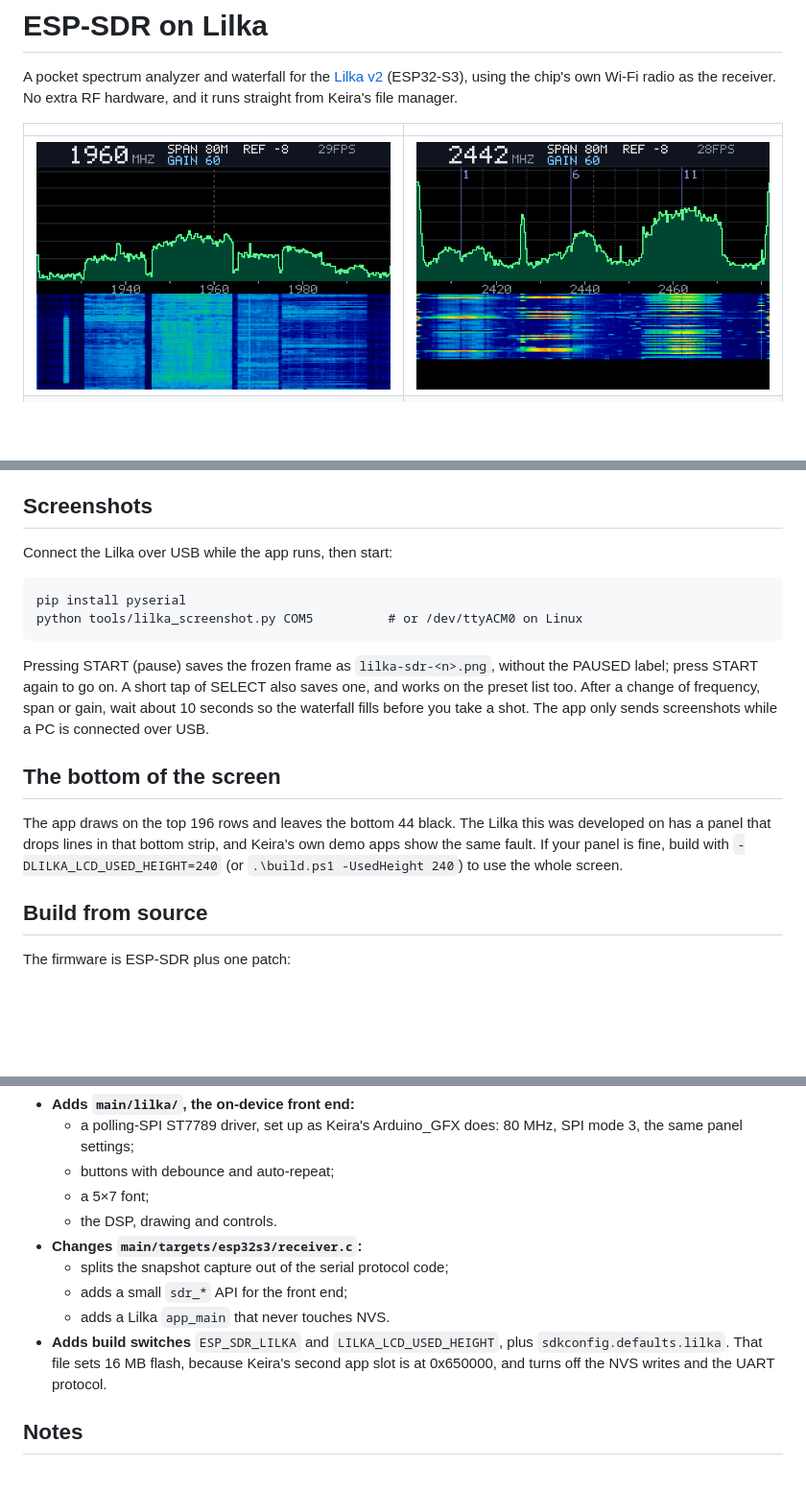
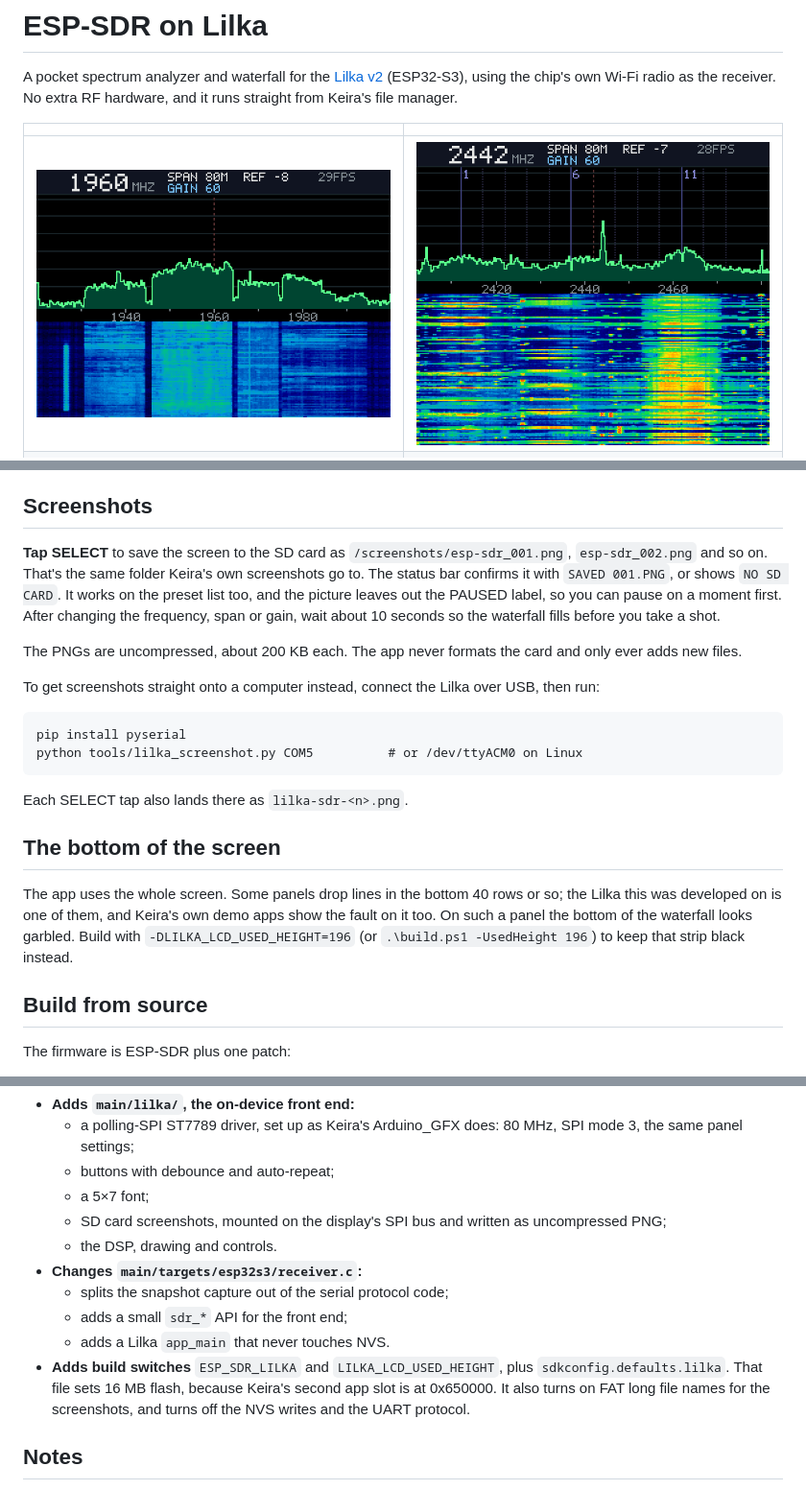
Before and after one commit to dieron/esp-sdr-lilka, a Markdown page: README.md, 3 parts joined by grey strips. Shown at 96% size. Drawn GitHub-style; pictures changed too: catalog/screenshot-2-ism-band.png; blank space fills up the shorter version.

````diff
--- a/README.md
+++ b/README.md
@@ -87,26 +88,34 @@ Good first things to try:
 
 ## Screenshots
 
-Connect the Lilka over USB while the app runs, then start:
+**Tap SELECT** to save the screen to the SD card as
+`/screenshots/esp-sdr_001.png`, `esp-sdr_002.png` and so on. That's the same
+folder Keira's own screenshots go to. The status bar confirms it with
+`SAVED 001.PNG`, or shows `NO SD CARD`. It works on the preset list too, and
+the picture leaves out the PAUSED label, so you can pause on a moment first.
+After changing the frequency, span or gain, wait about 10 seconds so the
+waterfall fills before you take a shot.
+
+The PNGs are uncompressed, about 200 KB each. The app never formats the card
+and only ever adds new files.
+
+To get screenshots straight onto a computer instead, connect the Lilka over
+USB, then run:
 
 ```
 pip install pyserial
 python tools/lilka_screenshot.py COM5          # or /dev/ttyACM0 on Linux
 ```
 
-Pressing START (pause) saves the frozen frame as `lilka-sdr-<n>.png`, without
-the PAUSED label; press START again to go on. A short tap of SELECT also saves
-one, and works on the preset list too. After a change of frequency, span or
-gain, wait about 10 seconds so the waterfall fills before you take a shot.
-The app only sends screenshots while a PC is connected over USB.
+Each SELECT tap also lands there as `lilka-sdr-<n>.png`.
 
 ## The bottom of the screen
 
-The app draws on the top 196 rows and leaves the bottom 44 black. The Lilka
-this was developed on has a panel that drops lines in that bottom strip,
-and Keira's own demo apps show the same fault. If your panel is fine, build
-with `-DLILKA_LCD_USED_HEIGHT=240` (or `.\build.ps1 -UsedHeight 240`) to use
-the whole screen.
+The app uses the whole screen. Some panels drop lines in the bottom 40 rows or
+so; the Lilka this was developed on is one of them, and Keira's own demo apps
+show the fault on it too. On such a panel the bottom of the waterfall looks
+garbled. Build with `-DLILKA_LCD_USED_HEIGHT=196` (or
+`.\build.ps1 -UsedHeight 196`) to keep that strip black instead.
 
 ## Build from source
 
@@ -143,6 +152,8 @@ the source of truth. The patch:
     SPI mode 3, the same panel settings;
   * buttons with debounce and auto-repeat;
   * a 5×7 font;
+  * SD card screenshots, mounted on the display's SPI bus and written as
+    uncompressed PNG;
   * the DSP, drawing and controls.
 * **Changes `main/targets/esp32s3/receiver.c`:**
   * splits the snapshot capture out of the serial protocol code;
@@ -150,8 +161,8 @@ the source of truth. The patch:
   * adds a Lilka `app_main` that never touches NVS.
 * **Adds build switches** `ESP_SDR_LILKA` and `LILKA_LCD_USED_HEIGHT`, plus
   `sdkconfig.defaults.lilka`. That file sets 16 MB flash, because Keira's
-  second app slot is at 0x650000, and turns off the NVS writes and the UART
-  protocol.
+  second app slot is at 0x650000. It also turns on FAT long file names for
+  the screenshots, and turns off the NVS writes and the UART protocol.
 
 ## Notes
 
````
Also changed, not shown: other parts of README.md (+4 -3 lines), 8 other files.
